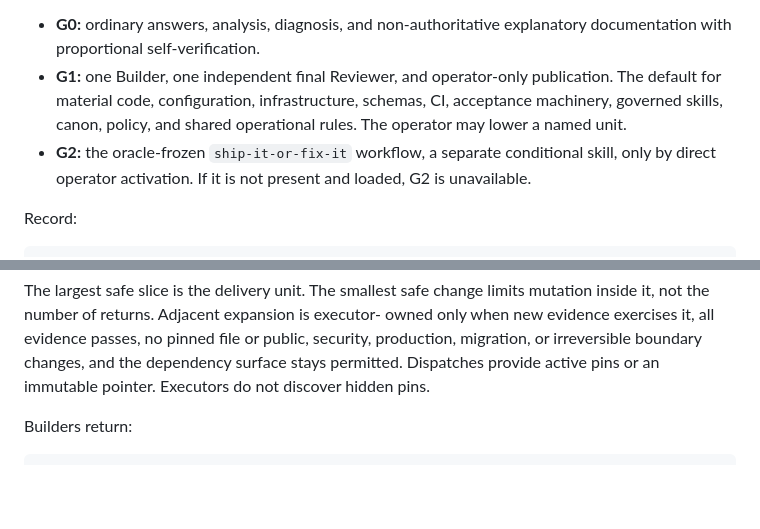
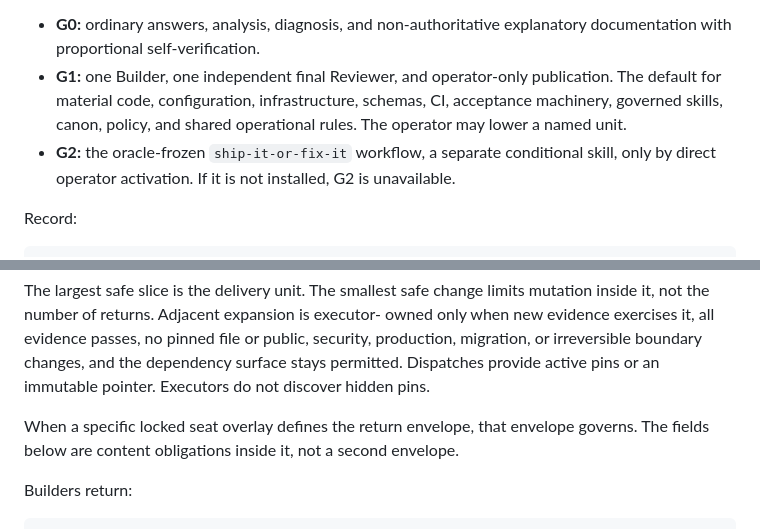
Before and after one commit to Ezra144israel/governed-agent-skills, a Markdown page: skills/governed-operator/SKILL.md, 2 parts joined by grey strips. Rendered like a GitHub page; blank space fills up the shorter version.

```diff
--- a/skills/governed-operator/SKILL.md
+++ b/skills/governed-operator/SKILL.md
@@ -54,8 +74,8 @@ authority, secret access, or irreversible-action authority.
   schemas, CI, acceptance machinery, governed skills, canon, policy, and
   shared operational rules. The operator may lower a named unit.
 - **G2:** the oracle-frozen `ship-it-or-fix-it` workflow, a separate
-  conditional skill, only by direct operator activation. If it is not present
-  and loaded, G2 is unavailable.
+  conditional skill, only by direct operator activation. If it is not
+  installed, G2 is unavailable.
 
 Record:
 
@@ -128,6 +148,10 @@ owned only when new evidence exercises it, all evidence passes, no pinned file
 or public, security, production, migration, or irreversible boundary changes,
 and the dependency surface stays permitted. Dispatches provide active pins or
 an immutable pointer. Executors do not discover hidden pins.
+
+When a specific locked seat overlay defines the return envelope, that
+envelope governs. The fields below are content obligations inside it, not a
+second envelope.
 
 Builders return:
 
```
Also changed, not shown: other parts of skills/governed-operator/SKILL.md (+37 -14 lines), 1 other file.
